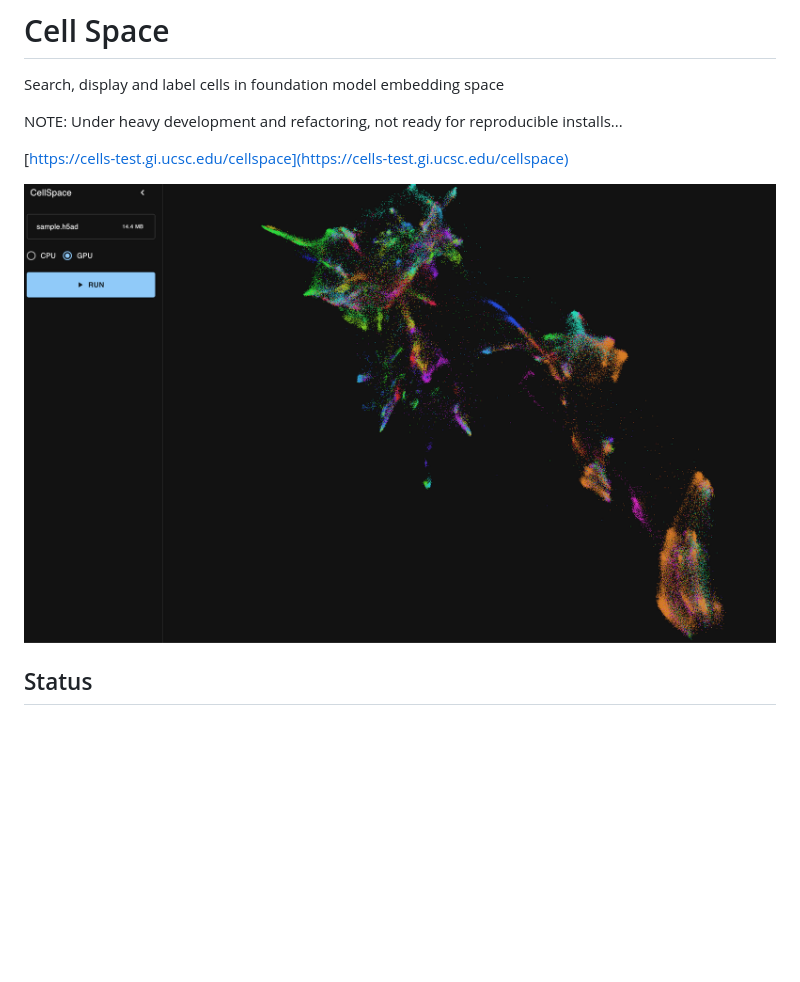
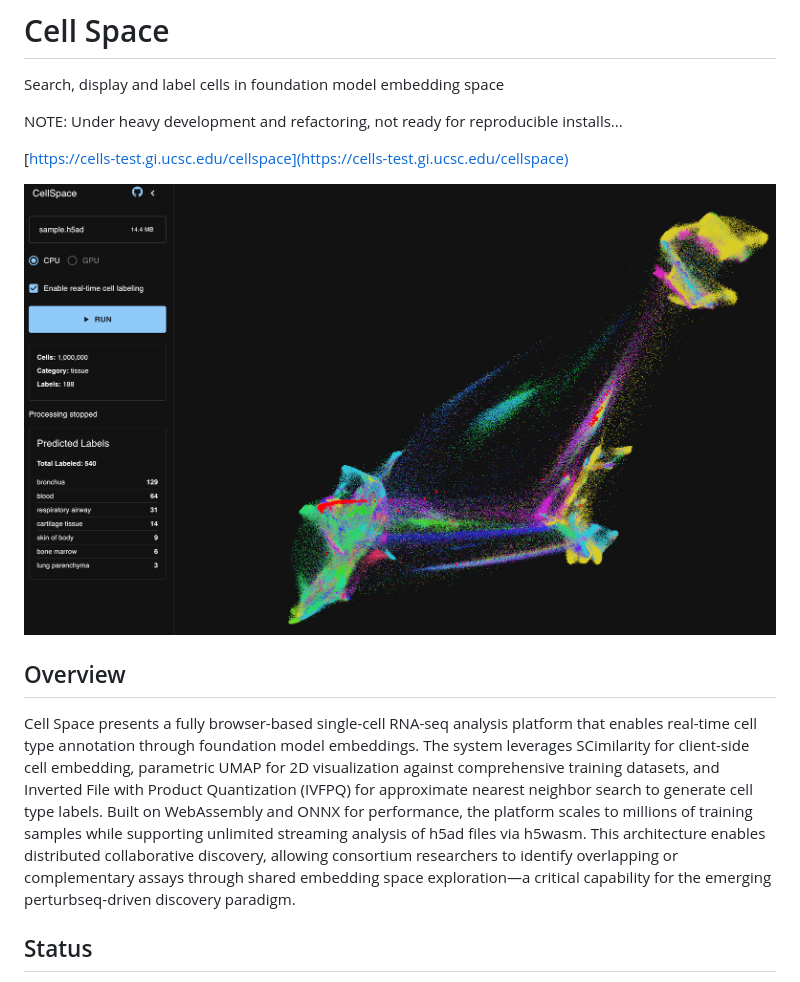
Before and after one commit to braingeneers/cytoverse, a Markdown page: README.md, the part around the change. Rendered like a GitHub page; pictures changed too: screenshot.png; blank space fills up the shorter version.

Commit message:
Update screenshot and add overview to README

```diff
--- a/README.md
+++ b/README.md
@@ -7,6 +7,10 @@ NOTE: Under heavy development and refactoring, not ready for reproducible instal
 [https://cells-test.gi.ucsc.edu/cellspace](https://cells-test.gi.ucsc.edu/cellspace)
 
 ![Alt text](screenshot.png?raw=true 'Cell Space Screenshot')
+
+## Overview
+
+Cell Space presents a fully browser-based single-cell RNA-seq analysis platform that enables real-time cell type annotation through foundation model embeddings. The system leverages SCimilarity for client-side cell embedding, parametric UMAP for 2D visualization against comprehensive training datasets, and Inverted File with Product Quantization (IVFPQ) for approximate nearest neighbor search to generate cell type labels. Built on WebAssembly and ONNX for performance, the platform scales to millions of training samples while supporting unlimited streaming analysis of h5ad files via h5wasm. This architecture enables distributed collaborative discovery, allowing consortium researchers to identify overlapping or complementary assays through shared embedding space exploration—a critical capability for the emerging perturbseq-driven discovery paradigm.
 
 ## Status
 
```
